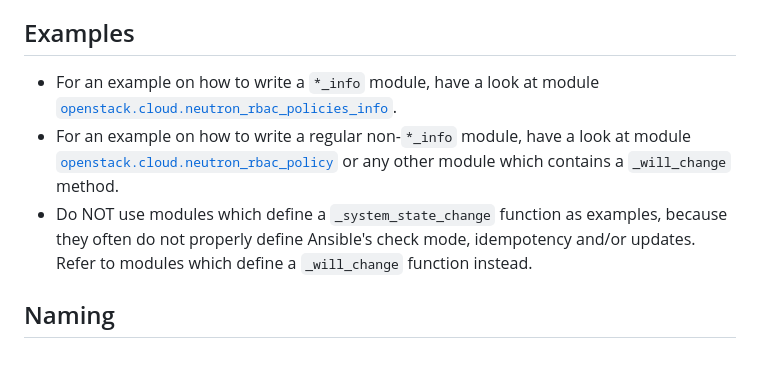
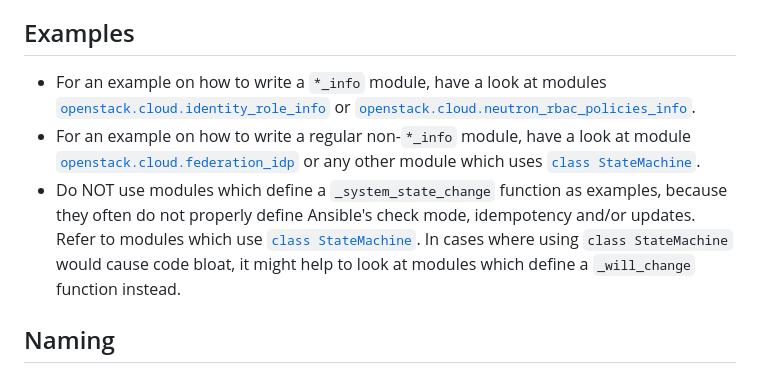
Before and after one commit to openstack/ansible-collections-openstack, a Markdown page: docs/contributing.md, the part around the change. GitHub-like rendering.

```diff
--- a/docs/contributing.md
+++ b/docs/contributing.md
@@ -24,14 +24,16 @@ openstacksdk], please read our [branching docs](branching.md).
 
 ## Examples
 
-* For an example on how to write a `*_info` module, have a look at module
-  [`openstack.cloud.neutron_rbac_policies_info`](../plugins/modules/neutron_rbac_policies_info.py).
+* For an example on how to write a `*_info` module, have a look at modules [`openstack.cloud.identity_role_info`](
+  ../plugins/modules/identity_role_info.py) or [`openstack.cloud.neutron_rbac_policies_info`](
+  ../plugins/modules/neutron_rbac_policies_info.py).
 * For an example on how to write a regular non-`*_info` module, have a look at module
-  [`openstack.cloud.neutron_rbac_policy`](../plugins/modules/neutron_rbac_policy.py) or any other module which
-  contains a `_will_change` method.
+  [`openstack.cloud.federation_idp`](../plugins/modules/federation_idp.py) or any other module which uses
+  [`class StateMachine`](../plugins/module_utils/resource.py).
 * Do NOT use modules which define a `_system_state_change` function as examples, because they often do not properly
-  define Ansible's check mode, idempotency and/or updates. Refer to modules which define a `_will_change` function
-  instead.
+  define Ansible's check mode, idempotency and/or updates. Refer to modules which use [`class StateMachine`](
+  ../plugins/module_utils/resource.py). In cases where using `class StateMachine` would cause code bloat, it might help
+  to look at modules which define a `_will_change` function instead.
 
 ## Naming
 
```
Also changed, not shown: README.md (+71 -8 lines).
